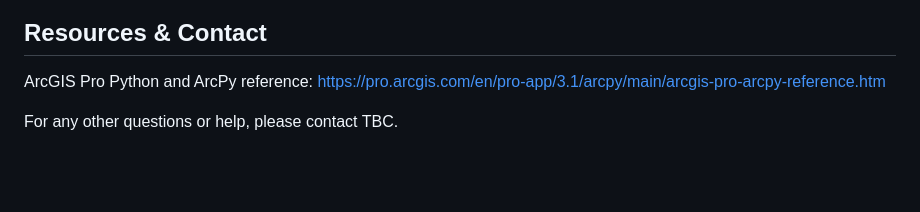
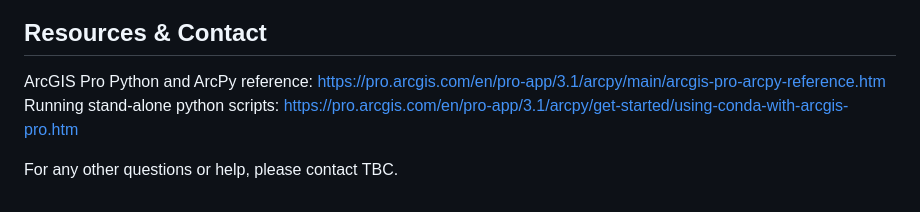
Before and after one commit to jiah29/TWM, a Markdown page: README.md, the part around the change. GitHub-like rendering; blank space fills up the shorter version.

Commit message:
Update README.md for more ref

```diff
--- a/README.md
+++ b/README.md
@@ -52,5 +52,6 @@ All marathon route data sources are either created by the team or provided by Ca
 
 ## Resources & Contact
 ArcGIS Pro Python and ArcPy reference: https://pro.arcgis.com/en/pro-app/3.1/arcpy/main/arcgis-pro-arcpy-reference.htm
+Running stand-alone python scripts: https://pro.arcgis.com/en/pro-app/3.1/arcpy/get-started/using-conda-with-arcgis-pro.htm
 
 For any other questions or help, please contact TBC.
```
